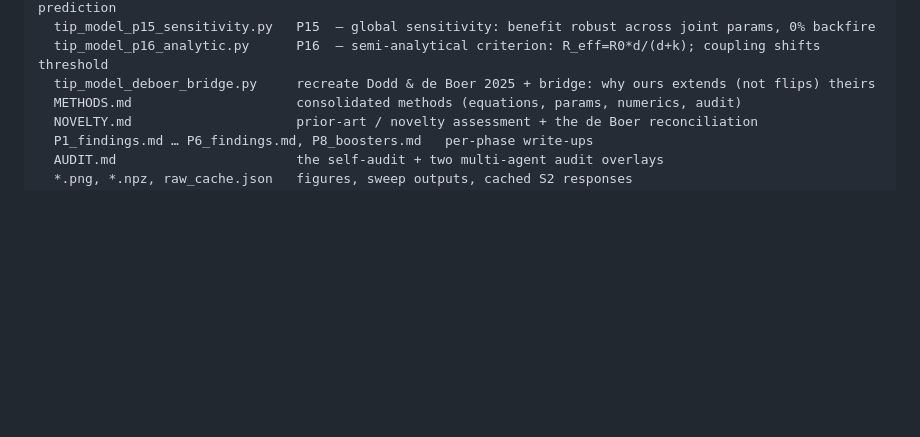
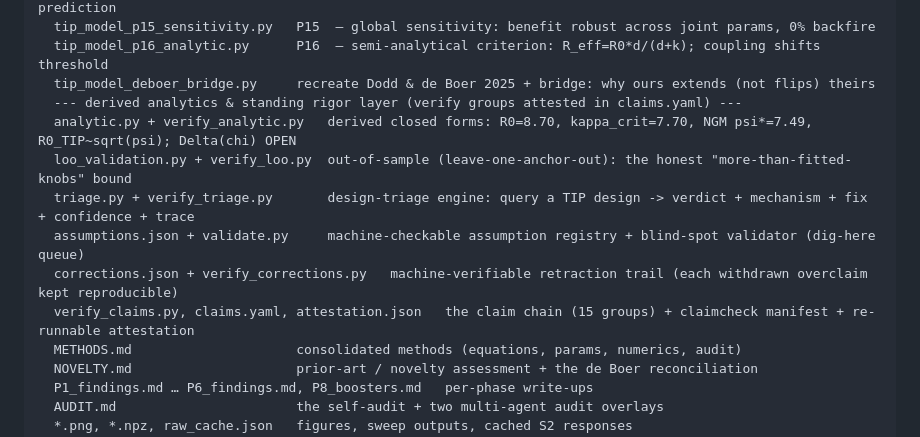
Before and after one commit to sethc555/hiv-aids-research, a Markdown page: README.md, the part around the change. Drawn GitHub-style; blank space fills up the shorter version.

```diff
--- a/README.md
+++ b/README.md
@@ -102,6 +102,13 @@ analysis/          all working files (flat, runnable in place)
   tip_model_p15_sensitivity.py   P15  — global sensitivity: benefit robust across joint params, 0% backfire
   tip_model_p16_analytic.py      P16  — semi-analytical criterion: R_eff=R0*d/(d+k); coupling shifts threshold
   tip_model_deboer_bridge.py     recreate Dodd & de Boer 2025 + bridge: why ours extends (not flips) theirs
+  --- derived analytics & standing rigor layer (verify groups attested in claims.yaml) ---
+  analytic.py + verify_analytic.py   derived closed forms: R0=8.70, kappa_crit=7.70, NGM psi*=7.49, R0_TIP~sqrt(psi); Delta(chi) OPEN
+  loo_validation.py + verify_loo.py  out-of-sample (leave-one-anchor-out): the honest "more-than-fitted-knobs" bound
+  triage.py + verify_triage.py       design-triage engine: query a TIP design -> verdict + mechanism + fix + confidence + trace
+  assumptions.json + validate.py     machine-checkable assumption registry + blind-spot validator (dig-here queue)
+  corrections.json + verify_corrections.py   machine-verifiable retraction trail (each withdrawn overclaim kept reproducible)
+  verify_claims.py, claims.yaml, attestation.json   the claim chain (15 groups) + claimcheck manifest + re-runnable attestation
   METHODS.md                     consolidated methods (equations, params, numerics, audit)
   NOVELTY.md                     prior-art / novelty assessment + the de Boer reconciliation
   P1_findings.md … P6_findings.md, P8_boosters.md   per-phase write-ups
```
Also changed, not shown: analysis/METHODS.md (+12 -0 lines).
